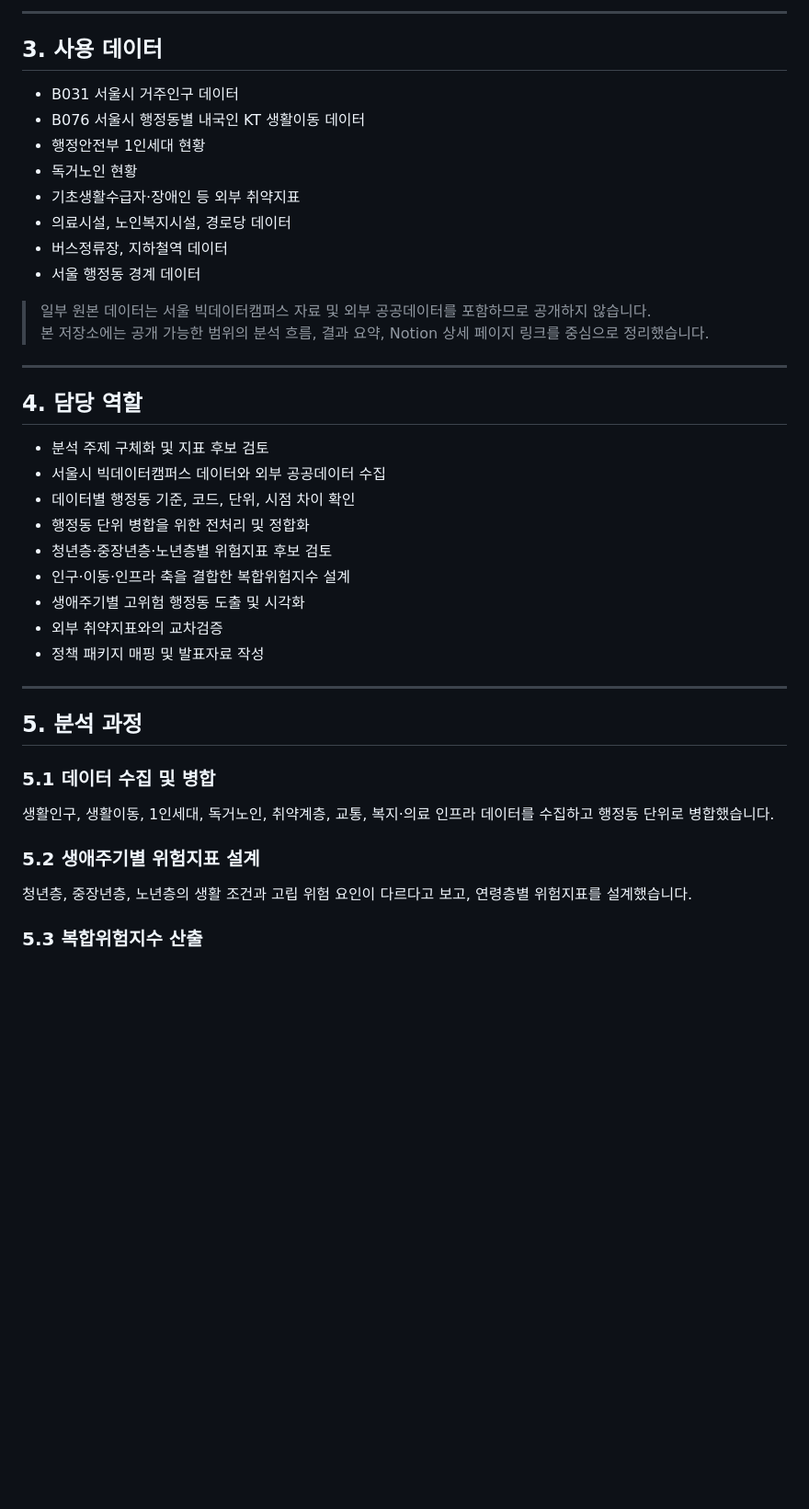
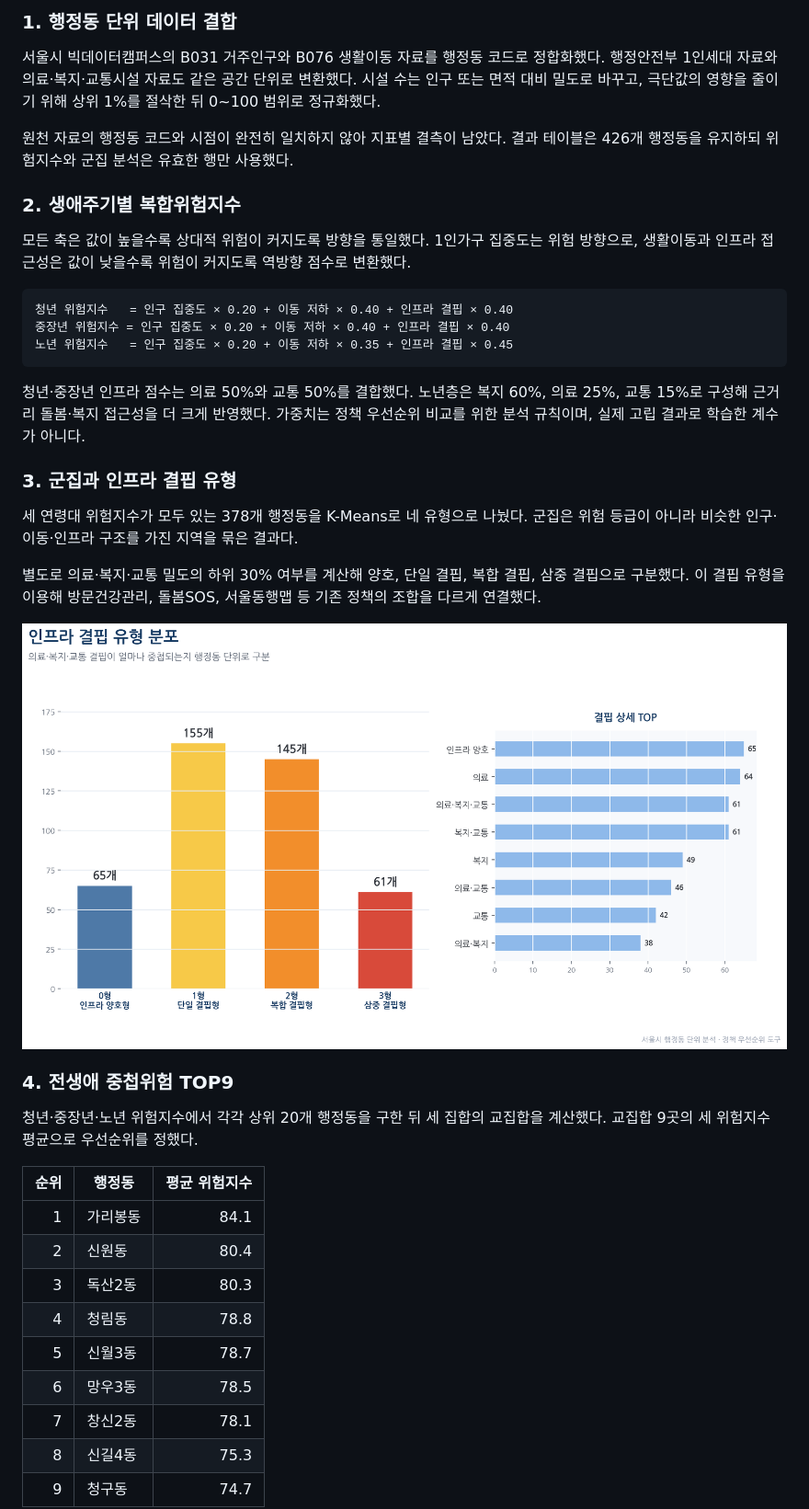
Before and after one commit to bolly0809-coder/data-analysis-portfolio, a Markdown page: seoul-isolation-risk-analysis/README.md, the part around one of its changes. Shown at 92% size. Rendered like a GitHub page; pictures changed too: seoul-isolation-risk-analysis/assets/infrastructure-deficit-distribution.png (added); blank space fills up the shorter version.

Commit message:
Refresh Seoul isolation risk analysis

````diff
--- a/seoul-isolation-risk-analysis/README.md
+++ b/seoul-isolation-risk-analysis/README.md
@@ -28,45 +56,43 @@
 
----
+### 1. 행정동 단위 데이터 결합
 
-## 3. 사용 데이터
+서울시 빅데이터캠퍼스의 B031 거주인구와 B076 생활이동 자료를 행정동 코드로 정합화했다. 행정안전부 1인세대 자료와 의료·복지·교통시설 자료도 같은 공간 단위로 변환했다. 시설 수는 인구 또는 면적 대비 밀도로 바꾸고, 극단값의 영향을 줄이기 위해 상위 1%를 절삭한 뒤 0~100 범위로 정규화했다.
 
-- B031 서울시 거주인구 데이터
-- B076 서울시 행정동별 내국인 KT 생활이동 데이터
-- 행정안전부 1인세대 현황
-- 독거노인 현황
-- 기초생활수급자·장애인 등 외부 취약지표
-- 의료시설, 노인복지시설, 경로당 데이터
-- 버스정류장, 지하철역 데이터
-- 서울 행정동 경계 데이터
+원천 자료의 행정동 코드와 시점이 완전히 일치하지 않아 지표별 결측이 남았다. 결과 테이블은 426개 행정동을 유지하되 위험지수와 군집 분석은 유효한 행만 사용했다.
 
-> 일부 원본 데이터는 서울 빅데이터캠퍼스 자료 및 외부 공공데이터를 포함하므로 공개하지 않습니다.
-> 본 저장소에는 공개 가능한 범위의 분석 흐름, 결과 요약, Notion 상세 페이지 링크를 중심으로 정리했습니다.
+### 2. 생애주기별 복합위험지수
 
----
+모든 축은 값이 높을수록 상대적 위험이 커지도록 방향을 통일했다. 1인가구 집중도는 위험 방향으로, 생활이동과 인프라 접근성은 값이 낮을수록 위험이 커지도록 역방향 점수로 변환했다.
 
-## 4. 담당 역할
+```text
+청년 위험지수   = 인구 집중도 × 0.20 + 이동 저하 × 0.40 + 인프라 결핍 × 0.40
+중장년 위험지수 = 인구 집중도 × 0.20 + 이동 저하 × 0.40 + 인프라 결핍 × 0.40
+노년 위험지수   = 인구 집중도 × 0.20 + 이동 저하 × 0.35 + 인프라 결핍 × 0.45
+```
 
-- 분석 주제 구체화 및 지표 후보 검토
-- 서울시 빅데이터캠퍼스 데이터와 외부 공공데이터 수집
-- 데이터별 행정동 기준, 코드, 단위, 시점 차이 확인
-- 행정동 단위 병합을 위한 전처리 및 정합화
-- 청년층·중장년층·노년층별 위험지표 후보 검토
-- 인구·이동·인프라 축을 결합한 복합위험지수 설계
-- 생애주기별 고위험 행정동 도출 및 시각화
-- 외부 취약지표와의 교차검증
-- 정책 패키지 매핑 및 발표자료 작성
+청년·중장년 인프라 점수는 의료 50%와 교통 50%를 결합했다. 노년층은 복지 60%, 의료 25%, 교통 15%로 구성해 근거리 돌봄·복지 접근성을 더 크게 반영했다. 가중치는 정책 우선순위 비교를 위한 분석 규칙이며, 실제 고립 결과로 학습한 계수가 아니다.
 
----
+### 3. 군집과 인프라 결핍 유형
 
-## 5. 분석 과정
+세 연령대 위험지수가 모두 있는 378개 행정동을 K-Means로 네 유형으로 나눴다. 군집은 위험 등급이 아니라 비슷한 인구·이동·인프라 구조를 가진 지역을 묶은 결과다.
 
-### 5.1 데이터 수집 및 병합
+별도로 의료·복지·교통 밀도의 하위 30% 여부를 계산해 양호, 단일 결핍, 복합 결핍, 삼중 결핍으로 구분했다. 이 결핍 유형을 이용해 방문건강관리, 돌봄SOS, 서울동행맵 등 기존 정책의 조합을 다르게 연결했다.
 
-생활인구, 생활이동, 1인세대, 독거노인, 취약계층, 교통, 복지·의료 인프라 데이터를 수집하고 행정동 단위로 병합했습니다.
+![인프라 결핍 유형 분포](assets/infrastructure-deficit-distribution.png)
 
-### 5.2 생애주기별 위험지표 설계
+### 4. 전생애 중첩위험 TOP9
 
-청년층, 중장년층, 노년층의 생활 조건과 고립 위험 요인이 다르다고 보고, 연령층별 위험지표를 설계했습니다.
+청년·중장년·노년 위험지수에서 각각 상위 20개 행정동을 구한 뒤 세 집합의 교집합을 계산했다. 교집합 9곳의 세 위험지수 평균으로 우선순위를 정했다.
 
-### 5.3 복합위험지수 산출
+| 순위 | 행정동 | 평균 위험지수 |
+|---:|---|---:|
+| 1 | 가리봉동 | 84.1 |
+| 2 | 신원동 | 80.4 |
+| 3 | 독산2동 | 80.3 |
+| 4 | 청림동 | 78.8 |
+| 5 | 신월3동 | 78.7 |
+| 6 | 망우3동 | 78.5 |
+| 7 | 창신2동 | 78.1 |
+| 8 | 신길4동 | 75.3 |
+| 9 | 청구동 | 74.7 |
 
````
Also changed, not shown: other parts of seoul-isolation-risk-analysis/README.md (+73 -64 lines), README.md (+1 -2 lines), seoul-isolation-risk-analysis/assets/seoul-isolation-risk-overview.png (added), seoul-isolation-risk-analysis/assets/top9-priority-map.png (added), 1 other file.
